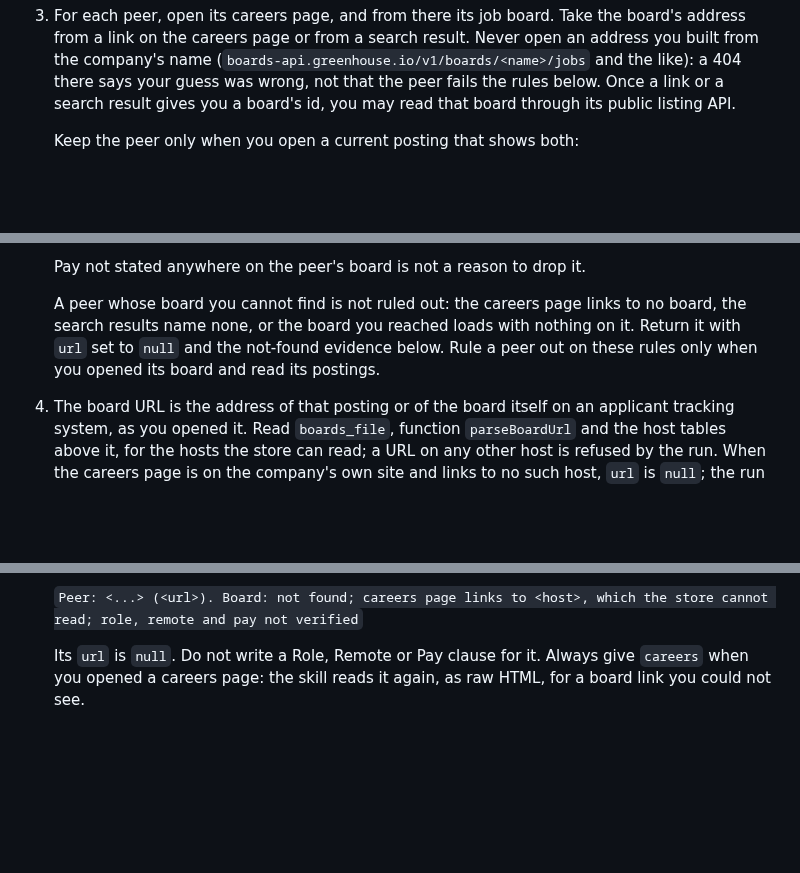
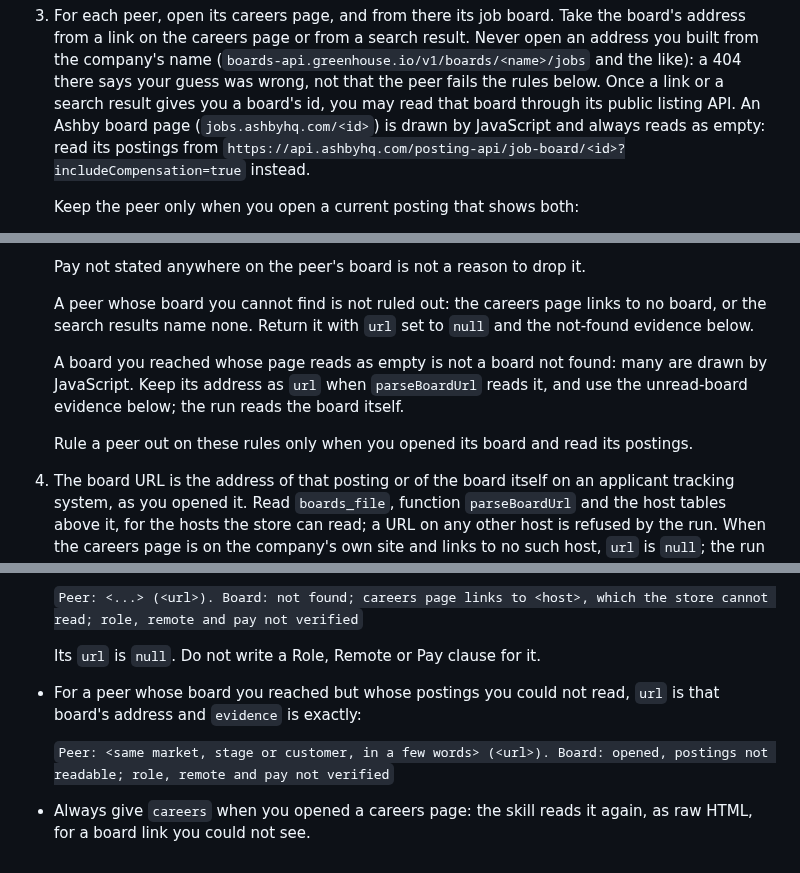
Before and after one commit to jdrakes/job-search, a Markdown page: .claude/agents/peer-researcher.md, 3 parts joined by grey strips. GitHub-like rendering; blank space fills up the shorter version.

Commit message:
Keep a board the researcher opened but could not read

```diff
--- a/.claude/agents/peer-researcher.md
+++ b/.claude/agents/peer-researcher.md
@@ -57,7 +57,11 @@ beyond them, and you do not guess.
    (`boards-api.greenhouse.io/v1/boards/<name>/jobs` and the like): a 404
    there says your guess was wrong, not that the peer fails the rules
    below. Once a link or a search result gives you a board's id, you may
-   read that board through its public listing API.
+   read that board through its public listing API. An Ashby board page
+   (`jobs.ashbyhq.com/<id>`) is drawn by JavaScript and always reads as
+   empty: read its postings from
+   `https://api.ashbyhq.com/posting-api/job-board/<id>?includeCompensation=true`
+   instead.
 
    Keep the peer only when you open a current posting that shows both:
    - a title with one of `level_words` and one of `role_words`;
@@ -91,10 +95,16 @@ beyond them, and you do not guess.
    it.
 
    A peer whose board you cannot find is not ruled out: the careers page
-   links to no board, the search results name none, or the board you
-   reached loads with nothing on it. Return it with `url` set to `null`
-   and the not-found evidence below. Rule a peer out on these rules only
-   when you opened its board and read its postings.
+   links to no board, or the search results name none. Return it with
+   `url` set to `null` and the not-found evidence below.
+
+   A board you reached whose page reads as empty is not a board not
+   found: many are drawn by JavaScript. Keep its address as `url` when
+   `parseBoardUrl` reads it, and use the unread-board evidence below; the
+   run reads the board itself.
+
+   Rule a peer out on these rules only when you opened its board and read
+   its postings.
 
 4. The board URL is the address of that posting or of the board itself on
    an applicant tracking system, as you opened it. Read `boards_file`,
@@ -153,5 +163,11 @@ after it, no code fence.
   `Peer: <...> (<url>). Board: not found; careers page links to <host>, which the store cannot read; role, remote and pay not verified`
 
   Its `url` is `null`. Do not write a Role, Remote or Pay clause for it.
-  Always give `careers` when you opened a careers page: the skill reads it
+
+- For a peer whose board you reached but whose postings you could not
+  read, `url` is that board's address and `evidence` is exactly:
+
+  `Peer: <same market, stage or customer, in a few words> (<url>). Board: opened, postings not readable; role, remote and pay not verified`
+
+- Always give `careers` when you opened a careers page: the skill reads it
   again, as raw HTML, for a board link you could not see.
```
